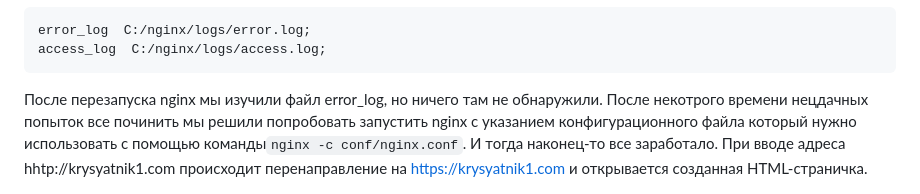
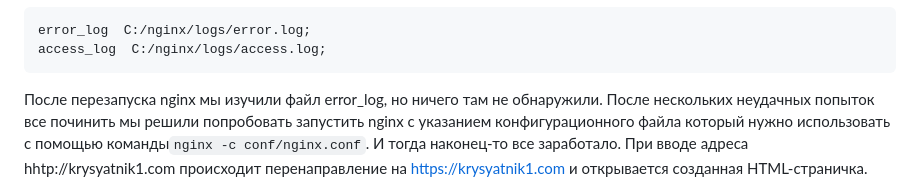
Before and after one commit to dariapankova/clouds, a Markdown page: lab1/README.md, the part around the change. Drawn GitHub-style.

````diff
--- a/lab1/README.md
+++ b/lab1/README.md
@@ -71,7 +71,7 @@ server {
 error_log  C:/nginx/logs/error.log;
 access_log  C:/nginx/logs/access.log;
 ```
-После перезапуска nginx мы изучили файл error_log, но ничего там не обнаружили. После некотрого времени нецдачных попыток все починить мы решили попробовать запустить nginx с указанием конфигурационного файла который нужно использовать с помощью команды```nginx -c conf/nginx.conf```. И тогда наконец-то все заработало. При вводе адреса hhtp://krysyatnik1.com происходит перенаправление на https://krysyatnik1.com и открывается созданная HTML-страничка.
+После перезапуска nginx мы изучили файл error_log, но ничего там не обнаружили. После нескольких неудачных попыток все починить мы решили попробовать запустить nginx с указанием конфигурационного файла который нужно использовать с помощью команды```nginx -c conf/nginx.conf```. И тогда наконец-то все заработало. При вводе адреса hhtp://krysyatnik1.com происходит перенаправление на https://krysyatnik1.com и открывается созданная HTML-страничка.
 
 ![](images/photo1.jpg)
 
````
